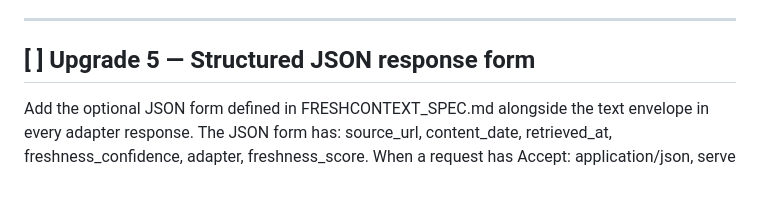
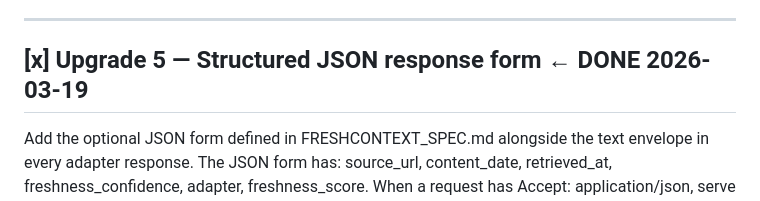
Before and after one commit to PrinceGabriel-lgtm/freshcontext-mcp, a Markdown page: ARCHITECTURE_UPGRADE_CHECKLIST.md, the part around the change. Drawn GitHub-style.

Commit message:
docs: mark upgrade 5 complete

```diff
--- a/ARCHITECTURE_UPGRADE_CHECKLIST.md
+++ b/ARCHITECTURE_UPGRADE_CHECKLIST.md
@@ -46,7 +46,7 @@ Cost: zero.
 
 ---
 
-## [ ] Upgrade 5 — Structured JSON response form
+## [x] Upgrade 5 — Structured JSON response form  ← DONE 2026-03-19
 Add the optional JSON form defined in FRESHCONTEXT_SPEC.md alongside the text
 envelope in every adapter response. The JSON form has: source_url, content_date,
 retrieved_at, freshness_confidence, adapter, freshness_score.
```
